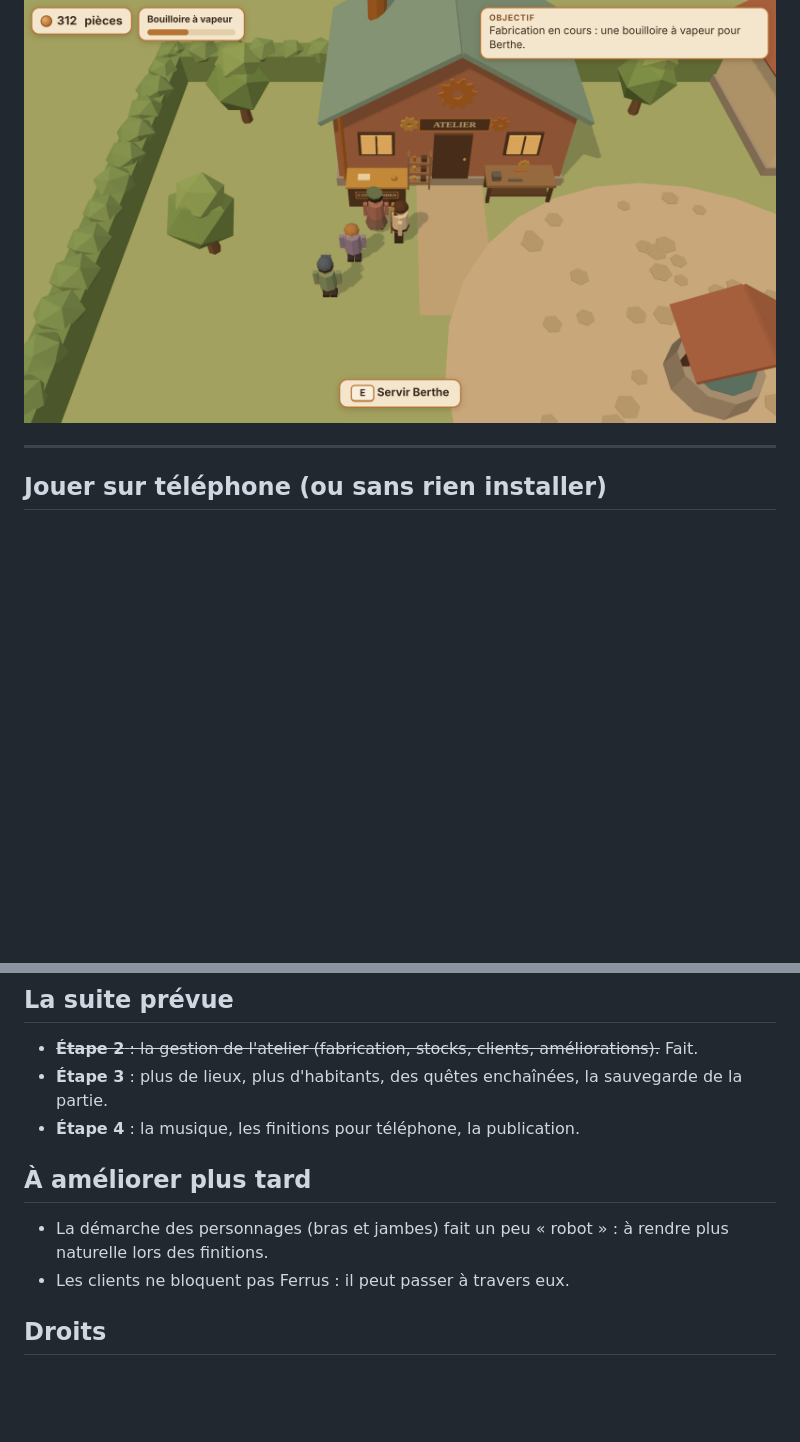
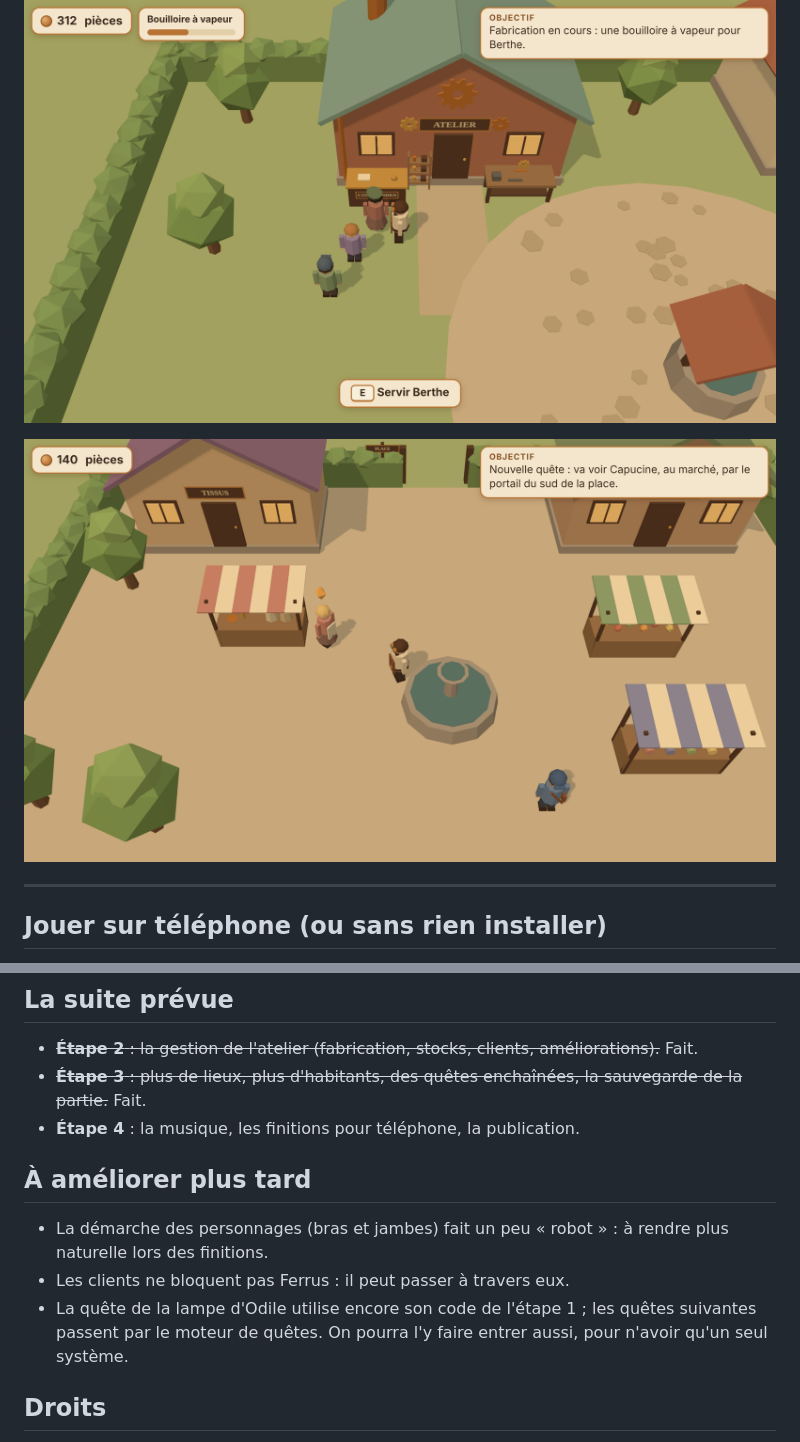
Before and after one commit to FerrusDantioch/atelier-jeu, a Markdown page: README.md, 2 parts joined by grey strips. GitHub-like rendering; pictures changed too: captures/pc-marche.png (added); blank space fills up the shorter version.

```diff
--- a/README.md
+++ b/README.md
@@ -16,5 +18,7 @@ habitants : chaque habitant a un problème à résoudre, ce sont les quêtes.
 
 ![L'atelier ouvert, avec des clients au comptoir](captures/pc-atelier.png)
+
+![Le marché de Cuivrebourg](captures/pc-marche.png)
 
 ---
 
@@ -193,7 +251,7 @@ le jeu fonctionne toujours.
 ## La suite prévue
 
 - ~~**Étape 2** : la gestion de l'atelier (fabrication, stocks, clients, améliorations).~~ Fait.
-- **Étape 3** : plus de lieux, plus d'habitants, des quêtes enchaînées, la sauvegarde de la partie.
+- ~~**Étape 3** : plus de lieux, plus d'habitants, des quêtes enchaînées, la sauvegarde de la partie.~~ Fait.
 - **Étape 4** : la musique, les finitions pour téléphone, la publication.
 
 ## À améliorer plus tard
@@ -201,6 +259,9 @@ le jeu fonctionne toujours.
 - La démarche des personnages (bras et jambes) fait un peu « robot » : à
   rendre plus naturelle lors des finitions.
 - Les clients ne bloquent pas Ferrus : il peut passer à travers eux.
+- La quête de la lampe d'Odile utilise encore son code de l'étape 1 ; les
+  quêtes suivantes passent par le moteur de quêtes. On pourra l'y faire
+  entrer aussi, pour n'avoir qu'un seul système.
 
 ## Droits
 
```
Also changed, not shown: other parts of README.md (+60 -4 lines), captures/pc-moulin.png (added), captures/telephone-accueil-continuer.png (added), captures/telephone-marche.png (added), captures/telephone-moulin.png (added), 14 other files.
